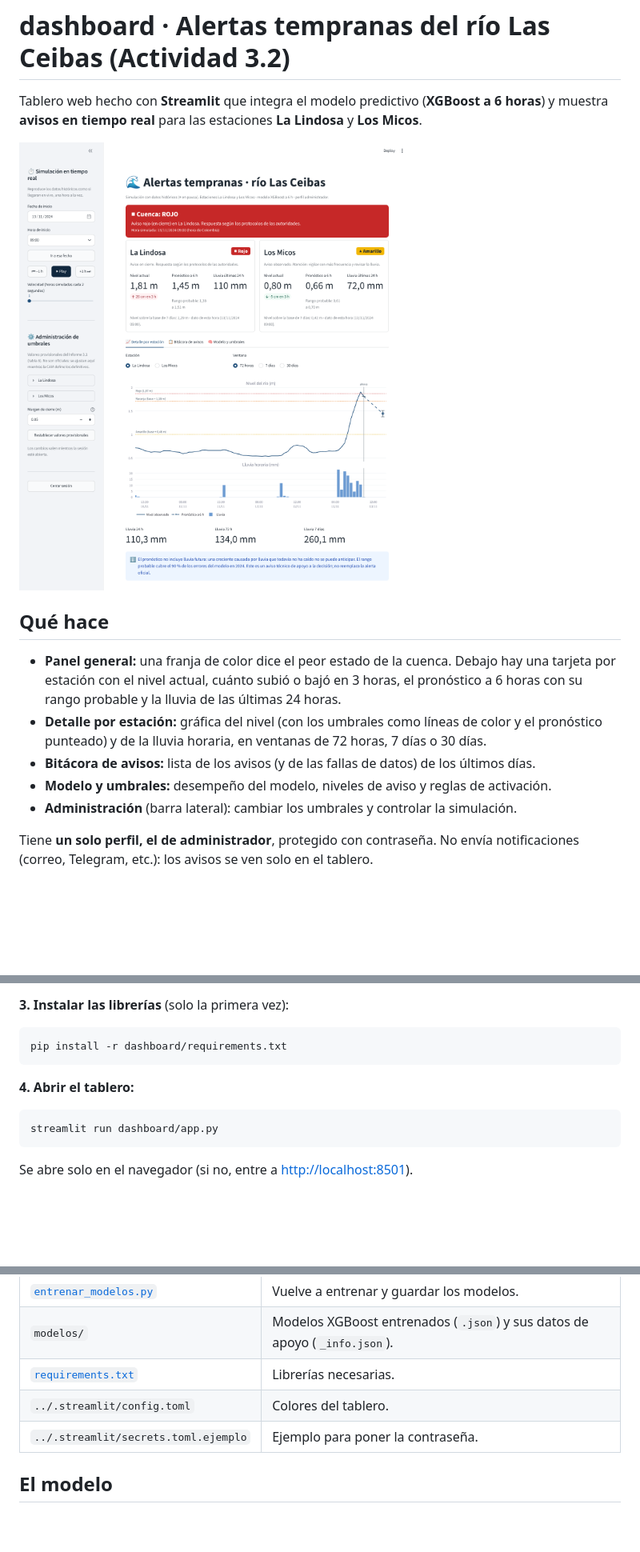
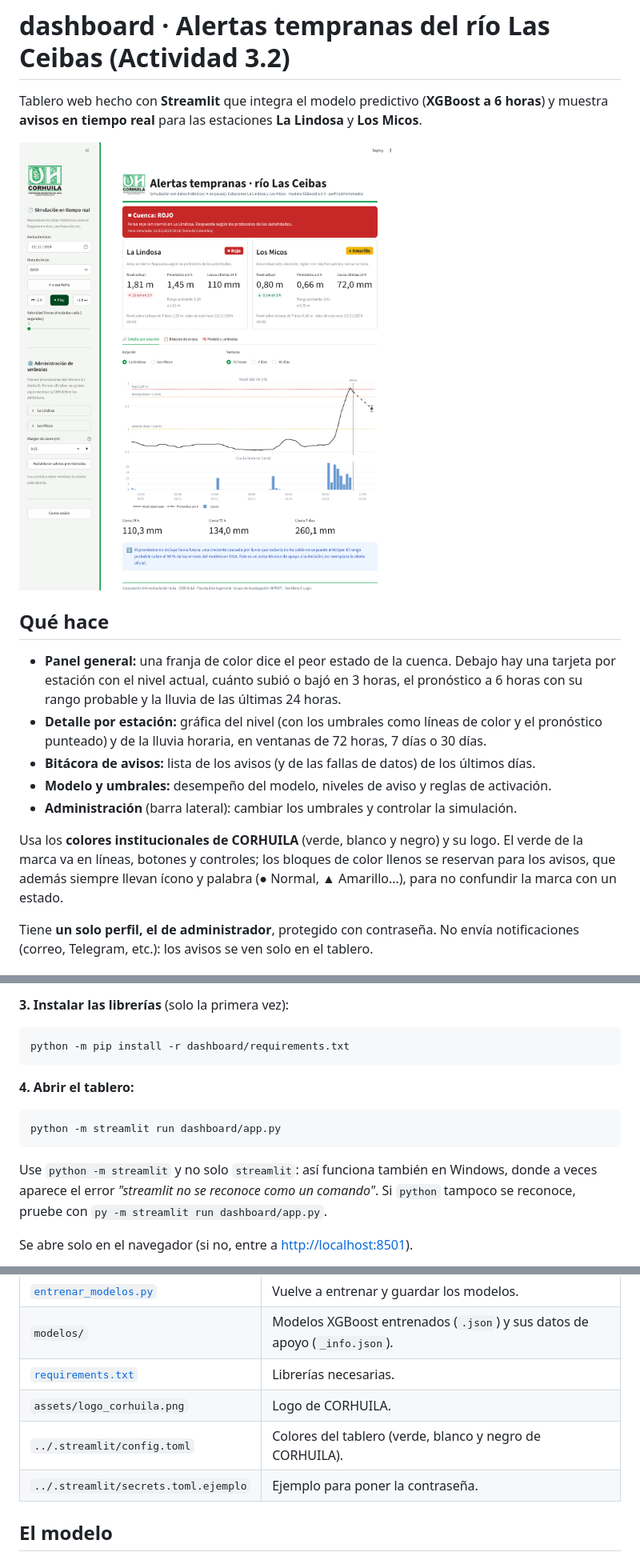
Before and after one commit to AlvaroHernan/Proyecto_CAM_Definitivo, a Markdown page: dashboard/README.md, 3 parts joined by grey strips. Shown at 80% size. Rendered like a GitHub page; pictures changed too: docs/img/dashboard_panel.png; blank space fills up the shorter version.

````diff
--- a/dashboard/README.md
+++ b/dashboard/README.md
@@ -15,6 +15,10 @@ Tablero web hecho con **Streamlit** que integra el modelo predictivo (**XGBoost
 - **Bitácora de avisos:** lista de los avisos (y de las fallas de datos) de los últimos días.
 - **Modelo y umbrales:** desempeño del modelo, niveles de aviso y reglas de activación.
 - **Administración** (barra lateral): cambiar los umbrales y controlar la simulación.
+
+Usa los **colores institucionales de CORHUILA** (verde, blanco y negro) y su logo. El verde de la marca
+va en líneas, botones y controles; los bloques de color llenos se reservan para los avisos, que además
+siempre llevan ícono y palabra (● Normal, ▲ Amarillo...), para no confundir la marca con un estado.
 
 Tiene **un solo perfil, el de administrador**, protegido con contraseña. No envía notificaciones
 (correo, Telegram, etc.): los avisos se ven solo en el tablero.
@@ -74,14 +78,18 @@ nuevos; el resto del tablero queda igual.
 **3. Instalar las librerías** (solo la primera vez):
 
 ```
-pip install -r dashboard/requirements.txt
+python -m pip install -r dashboard/requirements.txt
 ```
 
 **4. Abrir el tablero:**
 
 ```
-streamlit run dashboard/app.py
+python -m streamlit run dashboard/app.py
 ```
+
+Use `python -m streamlit` y no solo `streamlit`: así funciona también en Windows, donde a veces
+aparece el error *"streamlit no se reconoce como un comando"*. Si `python` tampoco se reconoce,
+pruebe con `py -m streamlit run dashboard/app.py`.
 
 Se abre solo en el navegador (si no, entre a <http://localhost:8501>).
 
@@ -116,7 +124,8 @@ la configuración de la app (*Sharing*).
 | [`entrenar_modelos.py`](entrenar_modelos.py) | Vuelve a entrenar y guardar los modelos. |
 | `modelos/` | Modelos XGBoost entrenados (`.json`) y sus datos de apoyo (`_info.json`). |
 | [`requirements.txt`](requirements.txt) | Librerías necesarias. |
-| `../.streamlit/config.toml` | Colores del tablero. |
+| `assets/logo_corhuila.png` | Logo de CORHUILA. |
+| `../.streamlit/config.toml` | Colores del tablero (verde, blanco y negro de CORHUILA). |
 | `../.streamlit/secrets.toml.ejemplo` | Ejemplo para poner la contraseña. |
 
 ## El modelo
````
Also changed, not shown: dashboard/assets/logo_corhuila.png (added), 2 other files.
